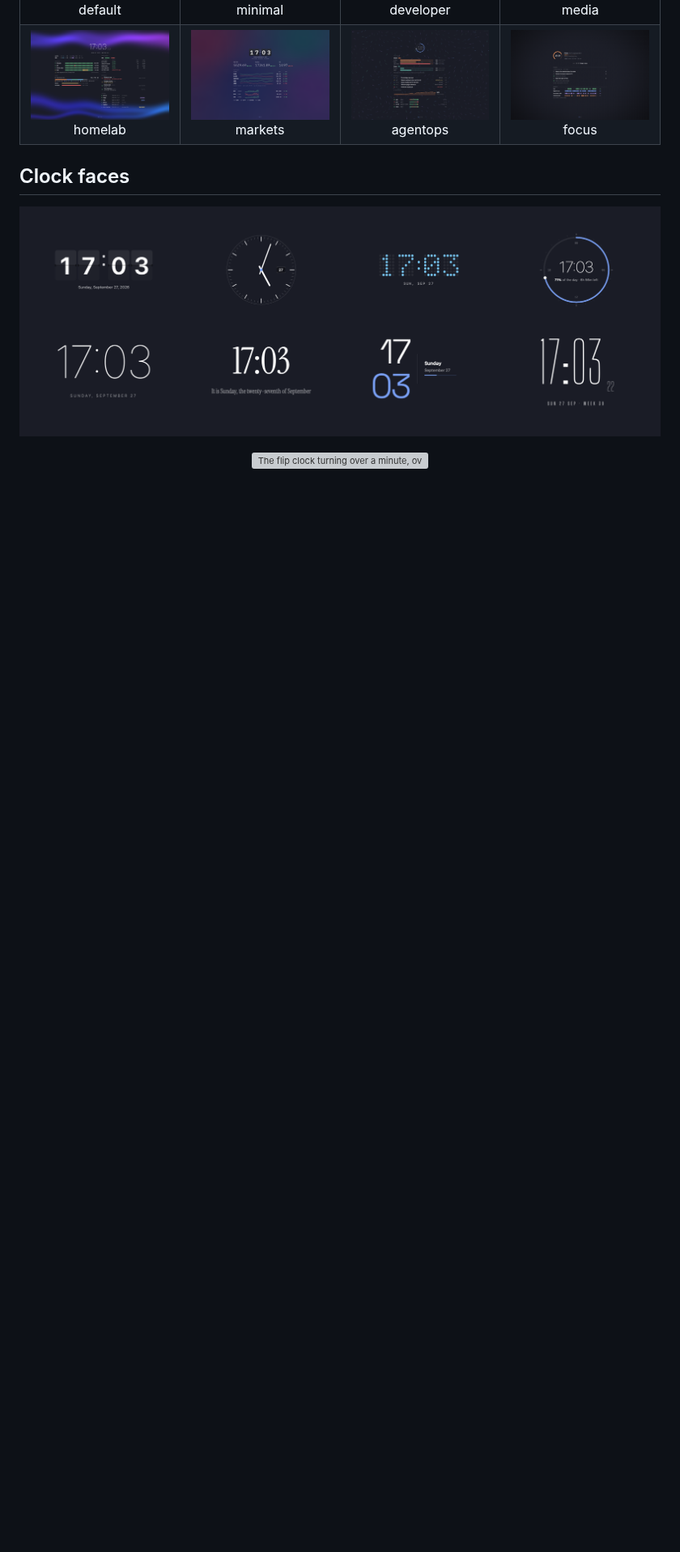
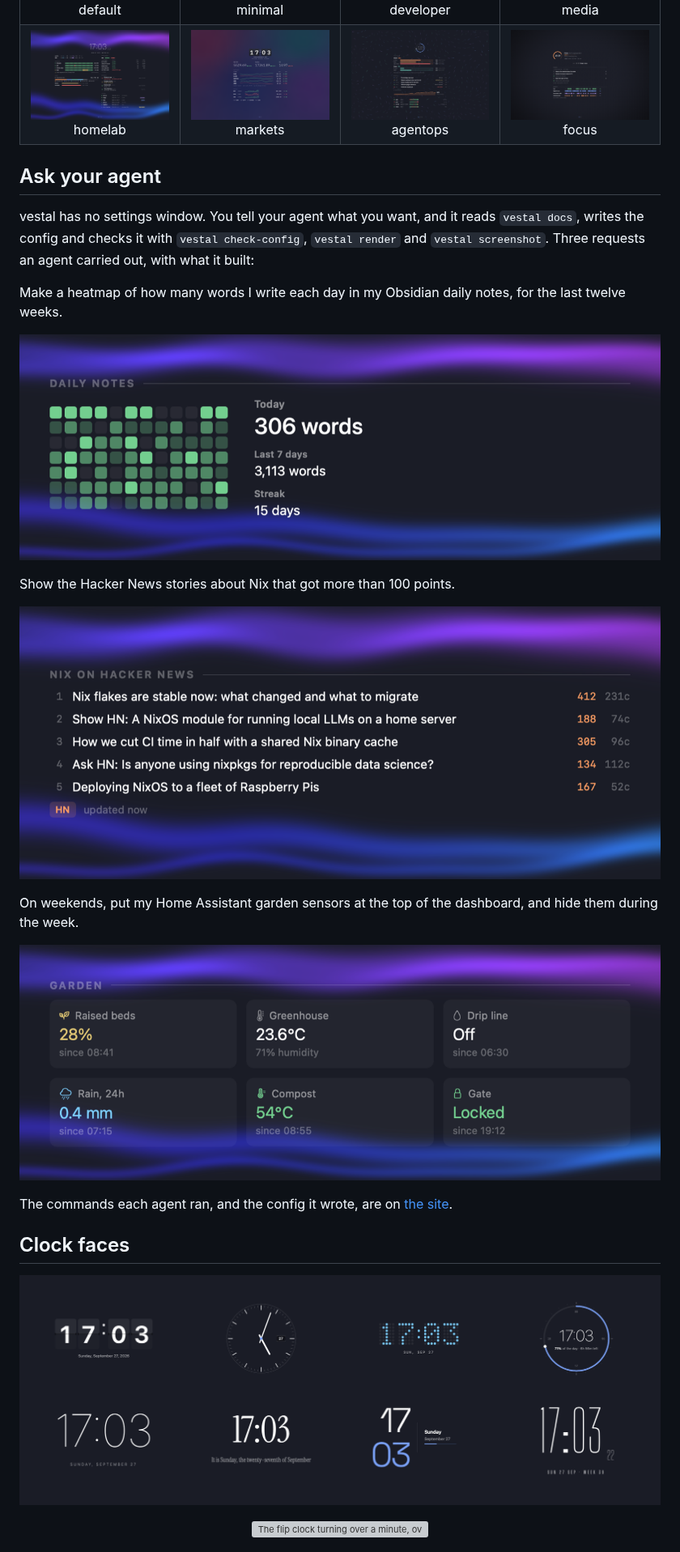
Before and after one commit to syntheit/vestal, a Markdown page: README.md, the part around the change. Shown at 81% size. Rendered like a GitHub page; pictures changed too: docs/images/ask-hn-nix.png (added), docs/images/ask-weekend-garden.png (added), docs/images/ask-word-heatmap.png (added); blank space fills up the shorter version; grey boxes are pictures that could not be loaded.

Commit message:
README: ask your agent, with three requests and their results

```diff
--- a/README.md
+++ b/README.md
@@ -36,6 +36,24 @@ vestal is a full-screen dashboard that a hotkey shows and hides. One JSON config
 </tr>
 </table>
 
+## Ask your agent
+
+vestal has no settings window. You tell your agent what you want, and it reads `vestal docs`, writes the config and checks it with `vestal check-config`, `vestal render` and `vestal screenshot`. Three requests an agent carried out, with what it built:
+
+Make a heatmap of how many words I write each day in my Obsidian daily notes, for the last twelve weeks.
+
+<p align="center"><img src="docs/images/ask-word-heatmap.png" alt="A heatmap of words written per day over twelve weeks, with today's count, the last seven days and the streak"></p>
+
+Show the Hacker News stories about Nix that got more than 100 points.
+
+<p align="center"><img src="docs/images/ask-hn-nix.png" alt="Five Hacker News stories about Nix with their points and comment counts"></p>
+
+On weekends, put my Home Assistant garden sensors at the top of the dashboard, and hide them during the week.
+
+<p align="center"><img src="docs/images/ask-weekend-garden.png" alt="Six garden tiles from Home Assistant: soil moisture, greenhouse, drip line, rain, compost and the gate"></p>
+
+The commands each agent ran, and the config it wrote, are on [the site](https://vestal.matv.io/#asks).
+
 ## Clock faces
 
 <p align="center"><img src="docs/images/clocks.png" alt="Eight clock faces: flip, analog, dot matrix, ring, thin, serif, stacked and condensed"></p>
```
Also changed, not shown: 1 other file.
